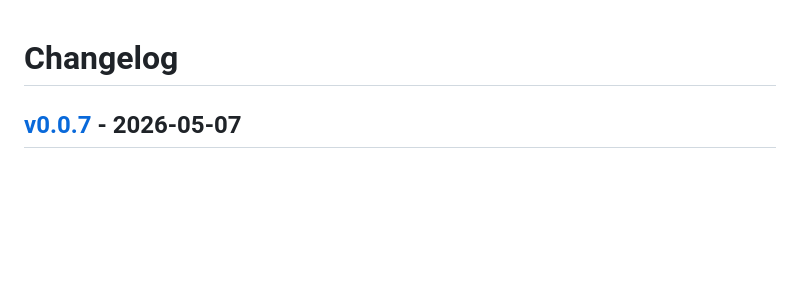
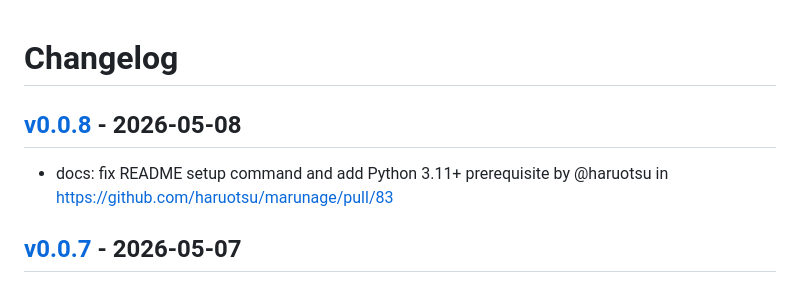
Before and after one commit to haruotsu/marunage, a Markdown page: CHANGELOG.md, the part around the change. GitHub-like rendering; blank space fills up the shorter version.

Commit message:
[tagpr] update CHANGELOG.md

```diff
--- a/CHANGELOG.md
+++ b/CHANGELOG.md
@@ -1,4 +1,7 @@
 # Changelog
+
+## [v0.0.8](https://github.com/haruotsu/marunage/compare/v0.0.7...v0.0.8) - 2026-05-08
+- docs: fix README setup command and add Python 3.11+ prerequisite by @haruotsu in https://github.com/haruotsu/marunage/pull/83
 
 ## [v0.0.7](https://github.com/haruotsu/marunage/compare/v0.0.6...v0.0.7) - 2026-05-07
 - fix(dispatch): fix 5 bugs that prevented e2e prompt delivery by @haruotsu in https://github.com/haruotsu/marunage/pull/81
```
